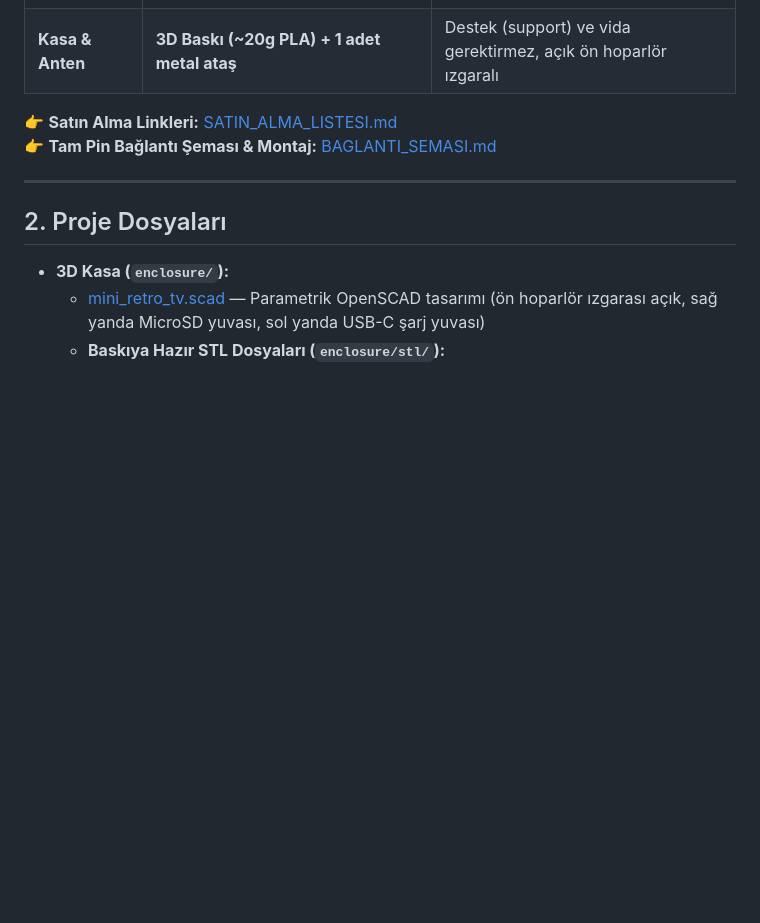
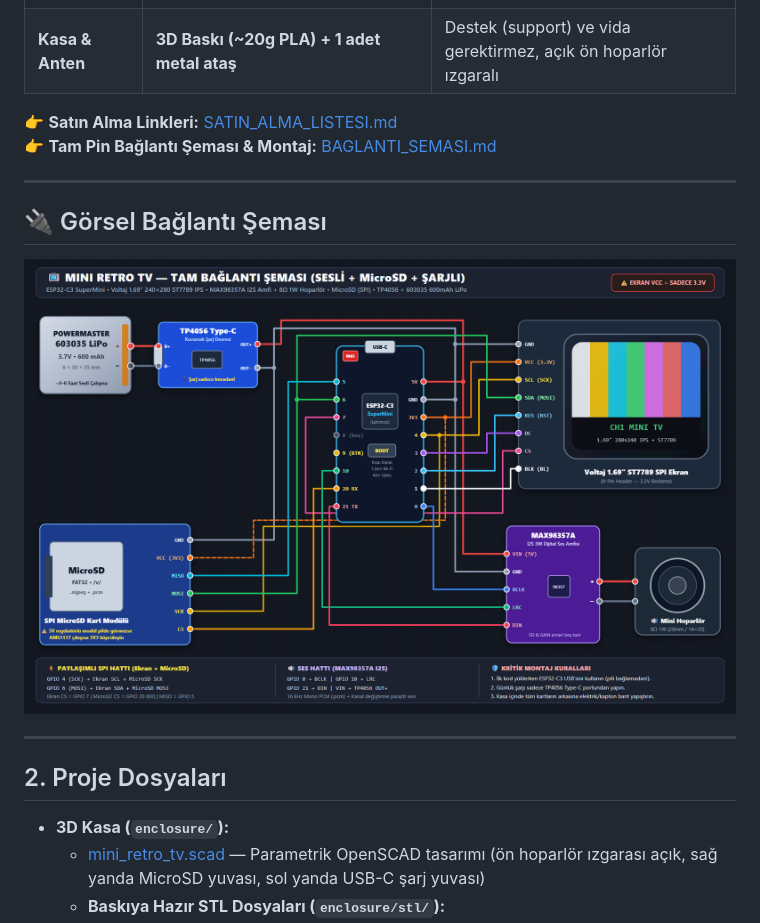
Before and after one commit to kadirylmz/mini-retro-tv, a Markdown page: README.md, the part around the change. GitHub-like rendering; pictures changed too: docs/baglanti_semasi.png (added); blank space fills up the shorter version.

Commit message:
Add high-res visual wiring diagram (docs/baglanti_semasi.png)

```diff
--- a/README.md
+++ b/README.md
@@ -26,6 +26,12 @@ Figür ve diorama rafları için **55.9 × 36.2 × 28.3 mm** (gerçek derin tüp
 
 👉 **Satın Alma Linkleri:** [SATIN_ALMA_LISTESI.md](SATIN_ALMA_LISTESI.md)
 👉 **Tam Pin Bağlantı Şeması & Montaj:** [BAGLANTI_SEMASI.md](BAGLANTI_SEMASI.md)
+
+---
+
+## 🔌 Görsel Bağlantı Şeması
+
+![Mini Retro TV Bağlantı Şeması](docs/baglanti_semasi.png)
 
 ---
 
```
Also changed, not shown: BAGLANTI_SEMASI.md (+2 -0 lines).
